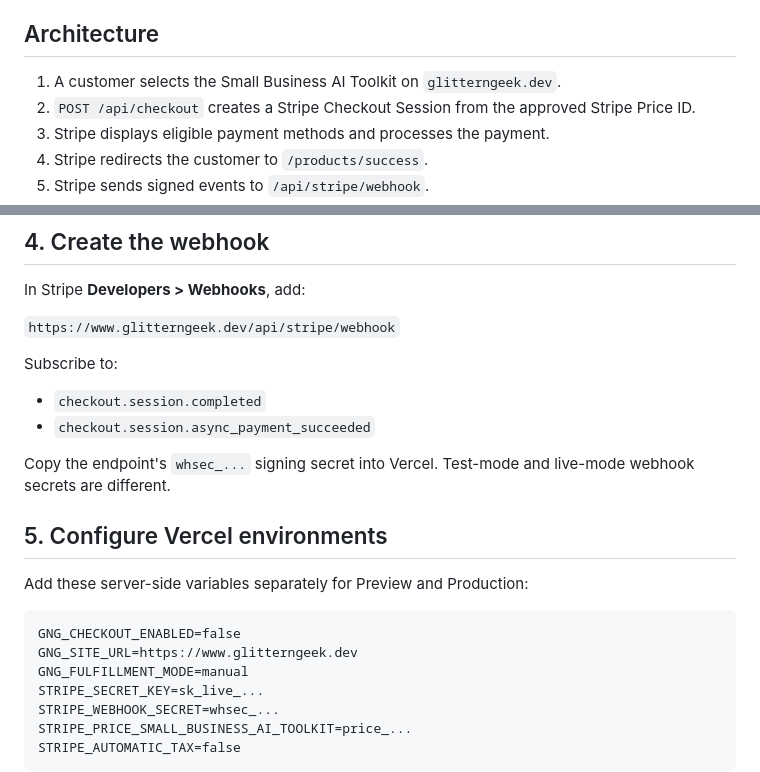
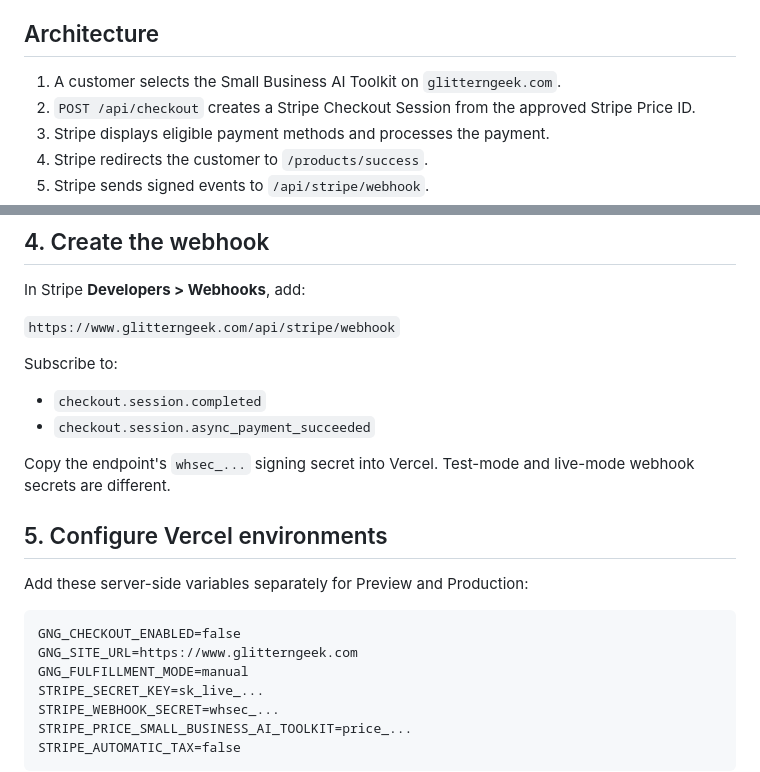
Before and after one commit to vsaleem/GlitterNGeekDev, a Markdown page: main/docs/STRIPE_BLUEVINE_SETUP.md, 2 parts joined by grey strips. GitHub-like rendering.

````diff
--- a/main/docs/STRIPE_BLUEVINE_SETUP.md
+++ b/main/docs/STRIPE_BLUEVINE_SETUP.md
@@ -6,7 +6,7 @@ and Vercel—not in Git, source files, screenshots, Slack, or Obsidian.
 
 ## Architecture
 
-1. A customer selects the Small Business AI Toolkit on `glitterngeek.dev`.
+1. A customer selects the Small Business AI Toolkit on `glitterngeek.com`.
 2. `POST /api/checkout` creates a Stripe Checkout Session from the approved
    Stripe Price ID.
 3. Stripe displays eligible payment methods and processes the payment.
@@ -58,7 +58,7 @@ In Stripe **Settings > Payment methods**:
 
 In Stripe **Developers > Webhooks**, add:
 
-`https://www.glitterngeek.dev/api/stripe/webhook`
+`https://www.glitterngeek.com/api/stripe/webhook`
 
 Subscribe to:
 
@@ -74,7 +74,7 @@ Add these server-side variables separately for Preview and Production:
 
 ```text
 GNG_CHECKOUT_ENABLED=false
-GNG_SITE_URL=https://www.glitterngeek.dev
+GNG_SITE_URL=https://www.glitterngeek.com
 GNG_FULFILLMENT_MODE=manual
 STRIPE_SECRET_KEY=sk_live_...
 STRIPE_WEBHOOK_SECRET=whsec_...
````
Also changed, not shown: README.md (+3 -3 lines), tmpl/assets/banner2.png (added), 2 other files.
